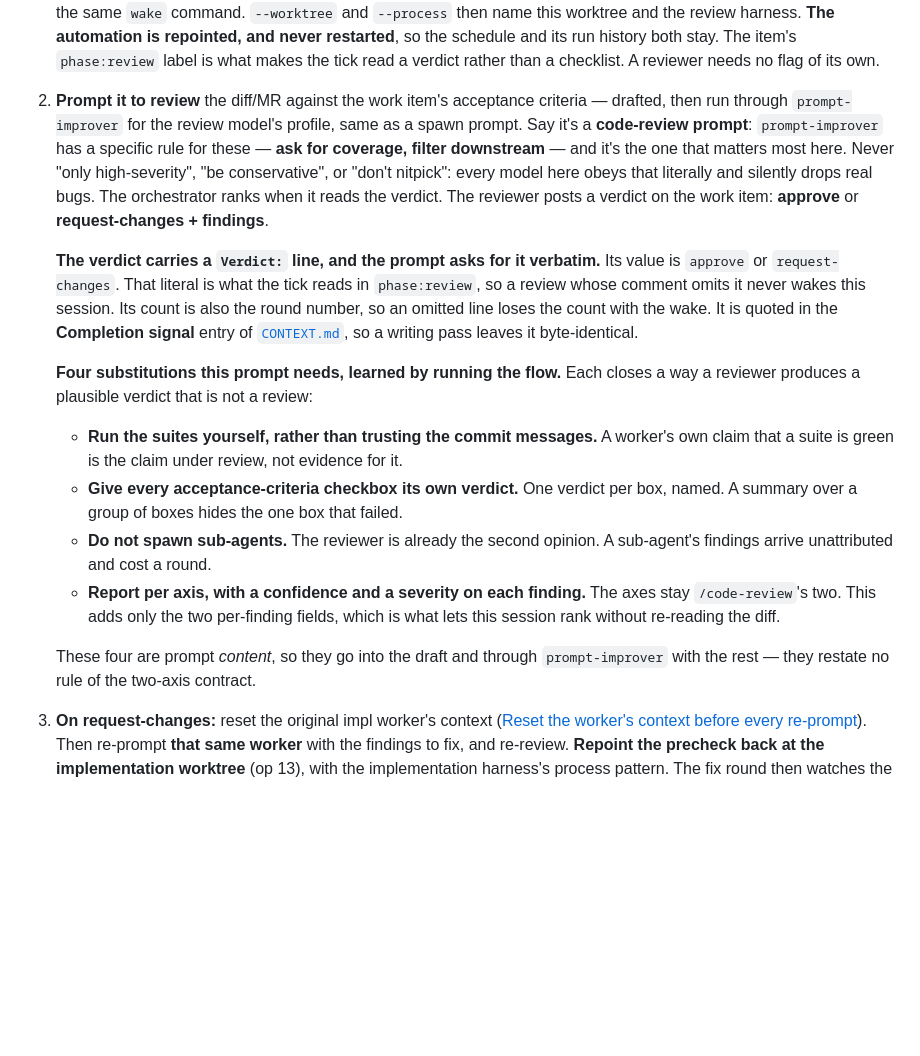
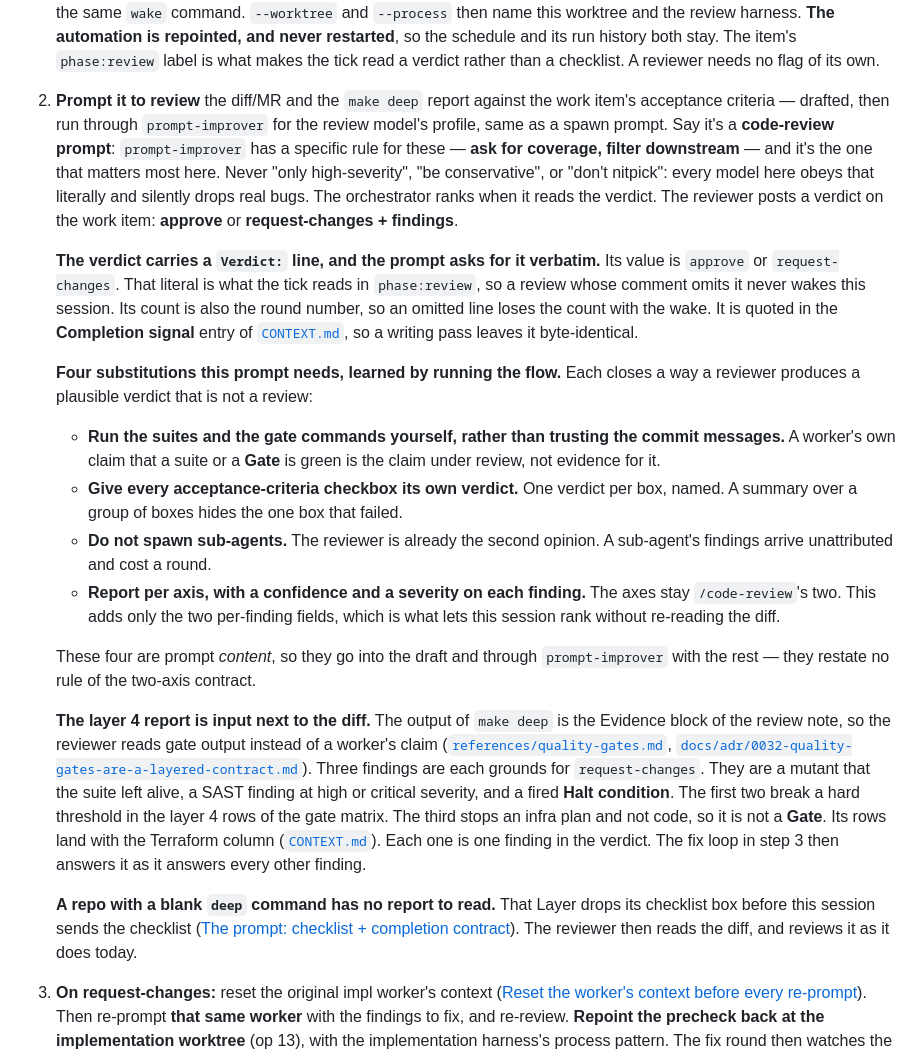
Before and after one commit to wagnersza/orchestrator-skills, a Markdown page: orchestrator/SKILL.md, the part around the change. Drawn GitHub-style; blank space fills up the shorter version.

Commit message:
feat: feed a fired gate to the review lane as request-changes
The reviewer read the diff alone, so a layer 4 finding reached a human with
no verdict on it. The `make deep` report now joins the diff as review input,
and a surviving mutant, a SAST finding at high or critical severity and a
fired Halt condition are each grounds for `request-changes`. The existing
three-round fix loop then answers each one, so this adds no machinery.

The reviewer also runs the gate commands itself, which widens the substitution
that already covers the suites. Where a repo leaves the `deep` command blank
there is no report, because that layer drops its checklist box.

The `Verdict:` literal, the round bound and the fix-round rules are untouched:
`scripts/worker_state.py` reads that literal off a tracker comment, and the
count of those comments is the round number.

Claims trace to `orchestrator/references/quality-gates.md` and ADR 0032.

Co-Authored-By: Claude Opus 5 (1M context) <noreply@anthropic.com>

```diff
--- a/orchestrator/SKILL.md
+++ b/orchestrator/SKILL.md
@@ -909,9 +909,9 @@ outcome that reports the bound spent.
    **The automation is repointed, and never restarted**, so the schedule and its run history
    both stay. The item's `phase:review` label is what makes the tick read a verdict
    rather than a checklist. A reviewer needs no flag of its own.
-2. **Prompt it to review** the diff/MR against the work item's acceptance
-   criteria — drafted, then run through `prompt-improver` for the review model's
-   profile, same as a spawn prompt. Say it's a **code-review prompt**:
+2. **Prompt it to review** the diff/MR and the `make deep` report against the work
+   item's acceptance criteria — drafted, then run through `prompt-improver` for the
+   review model's profile, same as a spawn prompt. Say it's a **code-review prompt**:
    `prompt-improver` has a specific rule for these — **ask for coverage, filter
    downstream** — and it's the one that matters most here. Never "only
    high-severity", "be conservative", or "don't nitpick": every model here obeys
@@ -929,8 +929,9 @@ outcome that reports the bound spent.
    **Four substitutions this prompt needs, learned by running the flow.** Each closes a
    way a reviewer produces a plausible verdict that is not a review:
 
-   - **Run the suites yourself, rather than trusting the commit messages.** A worker's
-     own claim that a suite is green is the claim under review, not evidence for it.
+   - **Run the suites and the gate commands yourself, rather than trusting the commit
+     messages.** A worker's own claim that a suite or a **Gate** is green is the claim
+     under review, not evidence for it.
    - **Give every acceptance-criteria checkbox its own verdict.** One verdict per box,
      named. A summary over a group of boxes hides the one box that failed.
    - **Do not spawn sub-agents.** The reviewer is already the second opinion. A
@@ -941,6 +942,23 @@ outcome that reports the bound spent.
 
    These four are prompt *content*, so they go into the draft and through
    `prompt-improver` with the rest — they restate no rule of the two-axis contract.
+
+   **The layer 4 report is input next to the diff.** The output of `make deep` is the
+   Evidence block of the review note, so the reviewer reads gate output instead of a
+   worker's claim ([`references/quality-gates.md`](references/quality-gates.md),
+   [`docs/adr/0032-quality-gates-are-a-layered-contract.md`](docs/adr/0032-quality-gates-are-a-layered-contract.md)).
+   Three findings are each grounds for `request-changes`. They are a mutant that the
+   suite left alive, a SAST finding at high or critical severity, and a fired **Halt
+   condition**. The first two break a hard threshold in the layer 4 rows of the gate
+   matrix. The third stops an infra plan and not code, so it is not a **Gate**. Its rows
+   land with the Terraform column ([`CONTEXT.md`](CONTEXT.md)). Each one is one finding
+   in the verdict. The fix loop in step 3 then answers it as it answers every other
+   finding.
+
+   **A repo with a blank `deep` command has no report to read.** That Layer drops its
+   checklist box before this session sends the checklist
+   ([The prompt: checklist + completion contract](#the-prompt-checklist--completion-contract)).
+   The reviewer then reads the diff, and reviews it as it does today.
 3. **On request-changes:** reset the original impl worker's context
    ([Reset the worker's context before every re-prompt](#reset-the-workers-context-before-every-re-prompt)).
    Then re-prompt **that same worker** with the findings to fix, and re-review. **Repoint the
```
